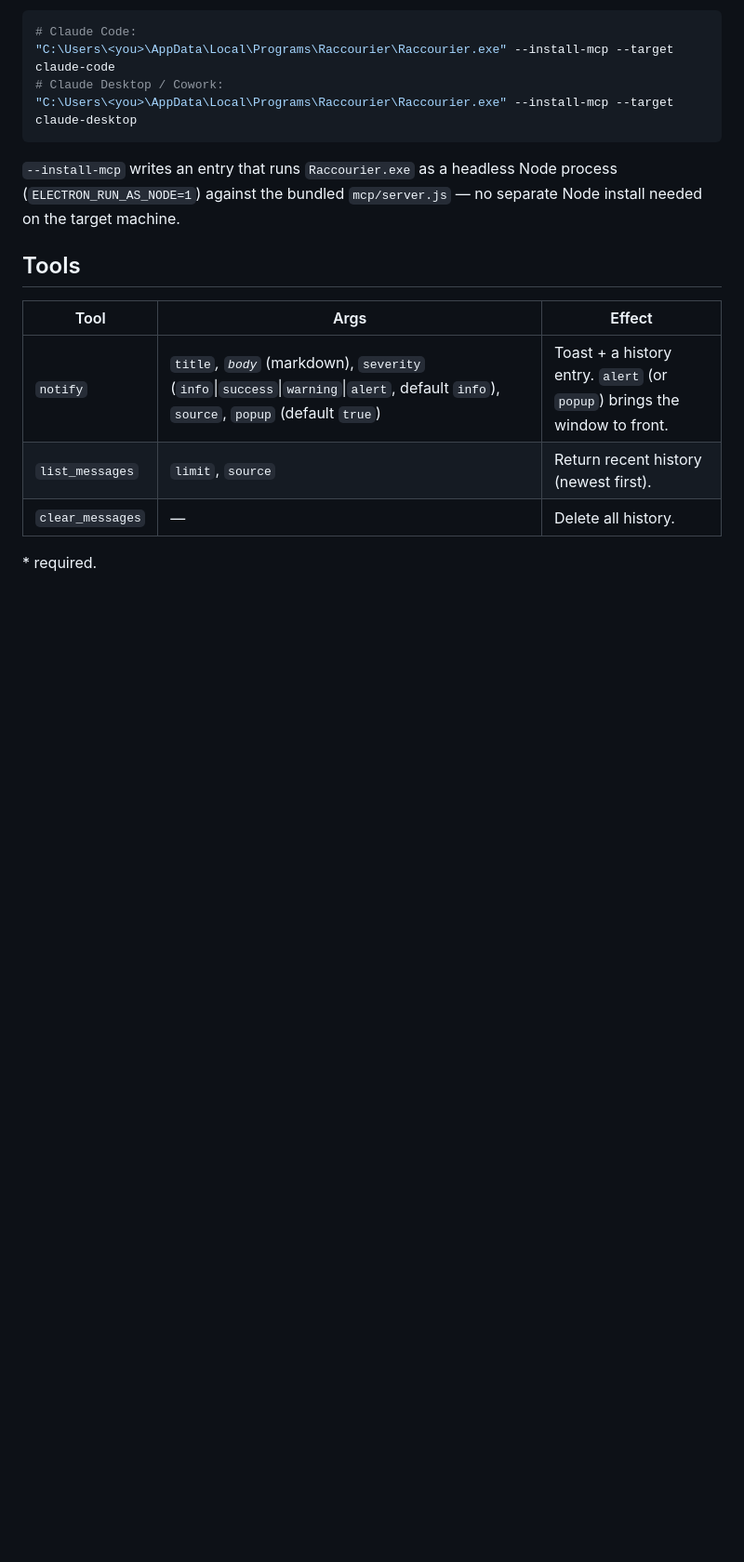
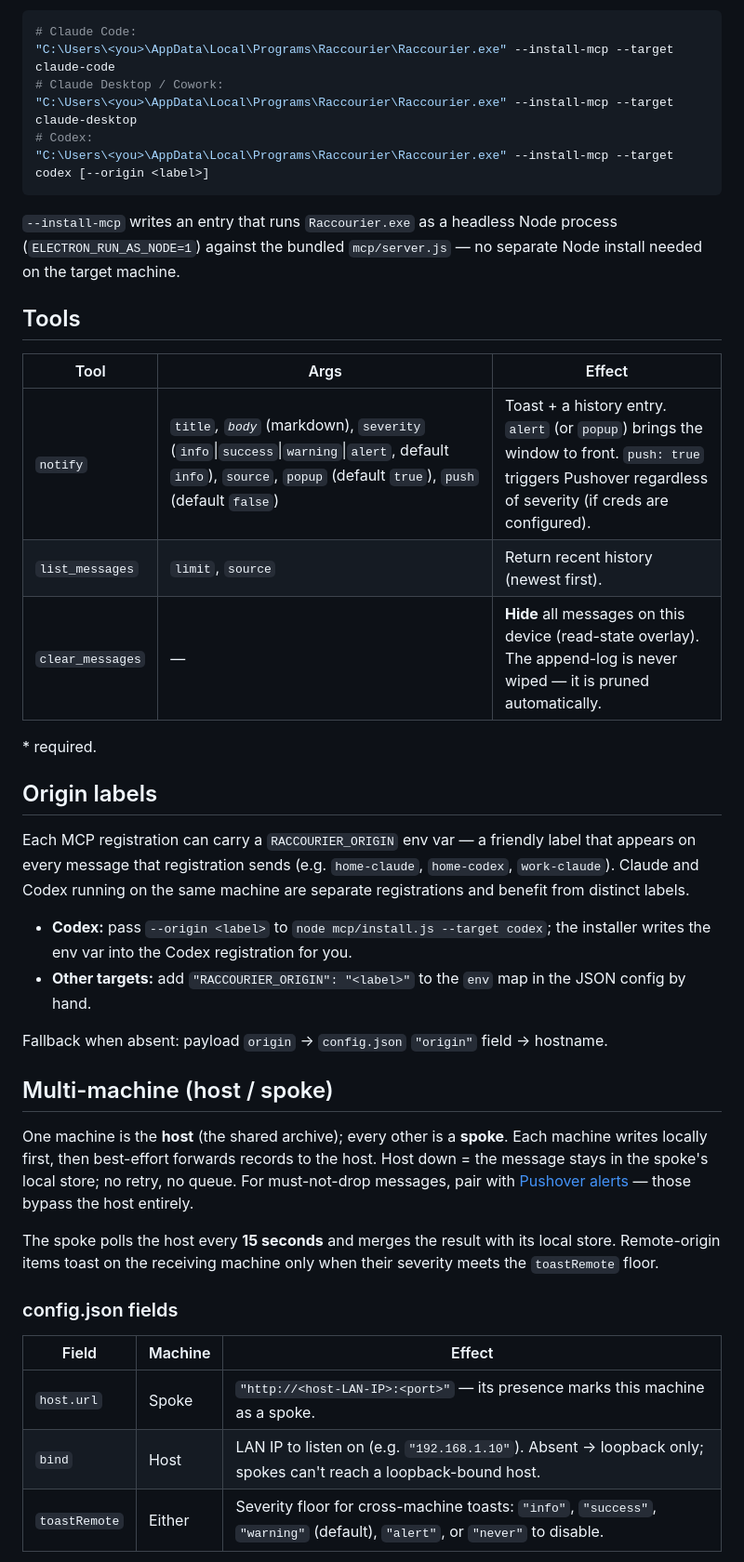
Before and after one commit to Box-of-Raccoons/raccourier, a Markdown page: README.md, the part around one of its changes. Shown at 93% size. Rendered like a GitHub page; blank space fills up the shorter version.

````diff
--- a/README.md
+++ b/README.md
@@ -81,6 +87,8 @@ register with:
 "C:\Users\<you>\AppData\Local\Programs\Raccourier\Raccourier.exe" --install-mcp --target claude-code
 # Claude Desktop / Cowork:
 "C:\Users\<you>\AppData\Local\Programs\Raccourier\Raccourier.exe" --install-mcp --target claude-desktop
+# Codex:
+"C:\Users\<you>\AppData\Local\Programs\Raccourier\Raccourier.exe" --install-mcp --target codex [--origin <label>]
 ```
 
 `--install-mcp` writes an entry that runs `Raccourier.exe` as a headless Node process
@@ -91,9 +99,43 @@ install needed on the target machine.
 
 | Tool | Args | Effect |
 |---|---|---|
-| `notify` | `title`*, `body`* (markdown), `severity` (`info`\|`success`\|`warning`\|`alert`, default `info`), `source`, `popup` (default `true`) | Toast + a history entry. `alert` (or `popup`) brings the window to front. |
+| `notify` | `title`*, `body`* (markdown), `severity` (`info`\|`success`\|`warning`\|`alert`, default `info`), `source`, `popup` (default `true`), `push` (default `false`) | Toast + a history entry. `alert` (or `popup`) brings the window to front. `push: true` triggers Pushover regardless of severity (if creds are configured). |
 | `list_messages` | `limit`, `source` | Return recent history (newest first). |
-| `clear_messages` | — | Delete all history. |
+| `clear_messages` | — | **Hide** all messages on this device (read-state overlay). The append-log is never wiped — it is pruned automatically. |
 
 \* required.
 
+## Origin labels
+
+Each MCP registration can carry a `RACCOURIER_ORIGIN` env var — a friendly label
+that appears on every message that registration sends (e.g. `home-claude`,
+`home-codex`, `work-claude`). Claude and Codex running on the same machine are
+separate registrations and benefit from distinct labels.
+
+- **Codex:** pass `--origin <label>` to `node mcp/install.js --target codex`; the
+  installer writes the env var into the Codex registration for you.
+- **Other targets:** add `"RACCOURIER_ORIGIN": "<label>"` to the `env` map in the
+  JSON config by hand.
+
+Fallback when absent: payload `origin` → `config.json` `"origin"` field → hostname.
+
+## Multi-machine (host / spoke)
+
+One machine is the **host** (the shared archive); every other is a **spoke**. Each
+machine writes locally first, then best-effort forwards records to the host. Host
+down = the message stays in the spoke's local store; no retry, no queue. For
+must-not-drop messages, pair with [Pushover alerts](#pushover-alerts) — those bypass
+the host entirely.
+
+The spoke polls the host every **15 seconds** and merges the result with its local
+store. Remote-origin items toast on the receiving machine only when their severity
+meets the `toastRemote` floor.
+
+### config.json fields
+
+| Field | Machine | Effect |
+|---|---|---|
+| `host.url` | Spoke | `"http://<host-LAN-IP>:<port>"` — its presence marks this machine as a spoke. |
+| `bind` | Host | LAN IP to listen on (e.g. `"192.168.1.10"`). Absent → loopback only; spokes can't reach a loopback-bound host. |
+| `toastRemote` | Either | Severity floor for cross-machine toasts: `"info"`, `"success"`, `"warning"` (default), `"alert"`, or `"never"` to disable. |
+
````
Also changed, not shown: other parts of README.md (+57 -3 lines).
